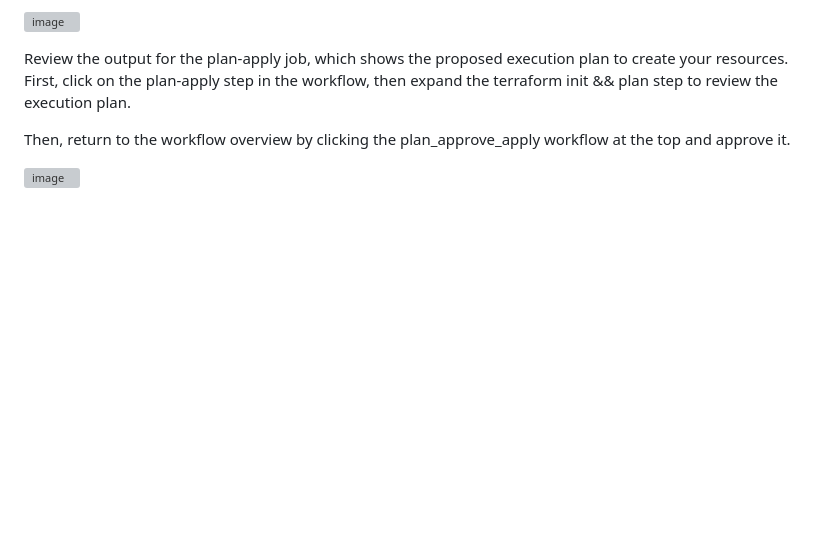
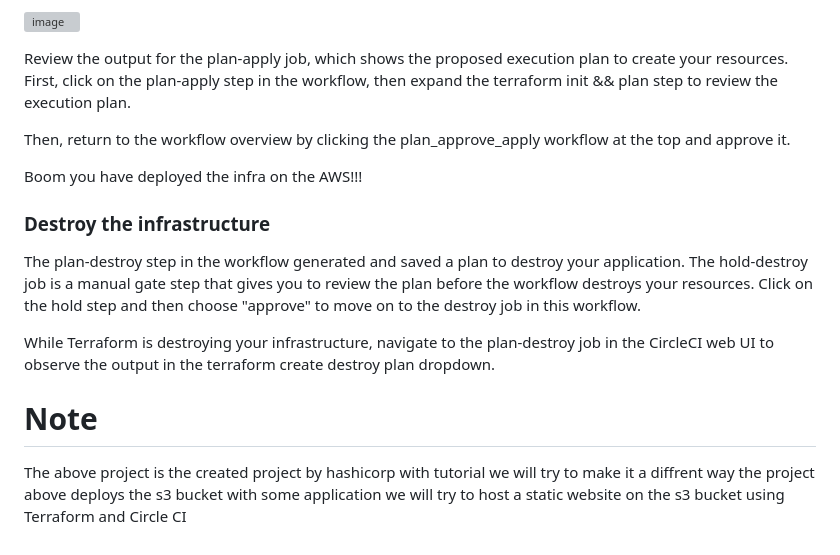
Before and after one commit to sanket363/Deploy-Infrastructure-with-Terraform-and-CircleCI, a Markdown page: README.md, the part around the change. Rendered like a GitHub page; blank space fills up the shorter version; grey boxes are pictures that could not be loaded.

```diff
--- a/README.md
+++ b/README.md
@@ -105,4 +105,13 @@ Review the output for the plan-apply job, which shows the proposed execution pla
 
 Then, return to the workflow overview by clicking the plan_approve_apply workflow at the top and approve it.
 
-![image](https://user-images.githubusercontent.com/98816965/235306934-22ac8073-5900-4c83-aba8-a558e9634580.png)
+Boom you have deployed the infra on the AWS!!!
+
+### Destroy the infrastructure
+The plan-destroy step in the workflow generated and saved a plan to destroy your application. The hold-destroy job is a manual gate step that gives you to review the plan before the workflow destroys your resources. Click on the hold step and then choose "approve" to move on to the destroy job in this workflow.
+
+While Terraform is destroying your infrastructure, navigate to the plan-destroy job in the CircleCI web UI to observe the output in the terraform create destroy plan dropdown.
+
+
+# Note
+The above project is the created project by hashicorp with tutorial we will try to make it a diffrent way the project above deploys the s3 bucket with some application we will try to host a static website on the s3 bucket using Terraform and Circle CI
```
